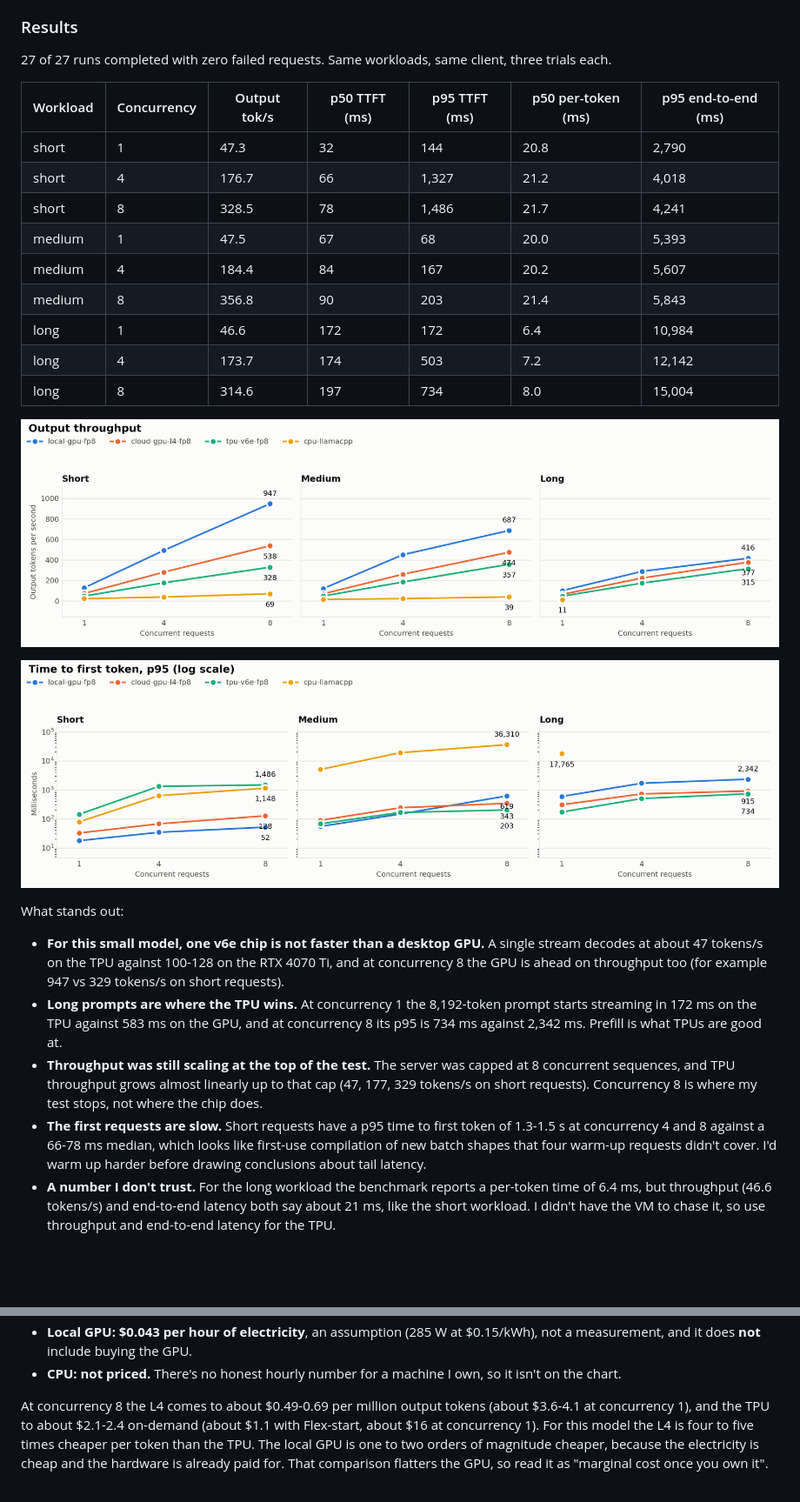
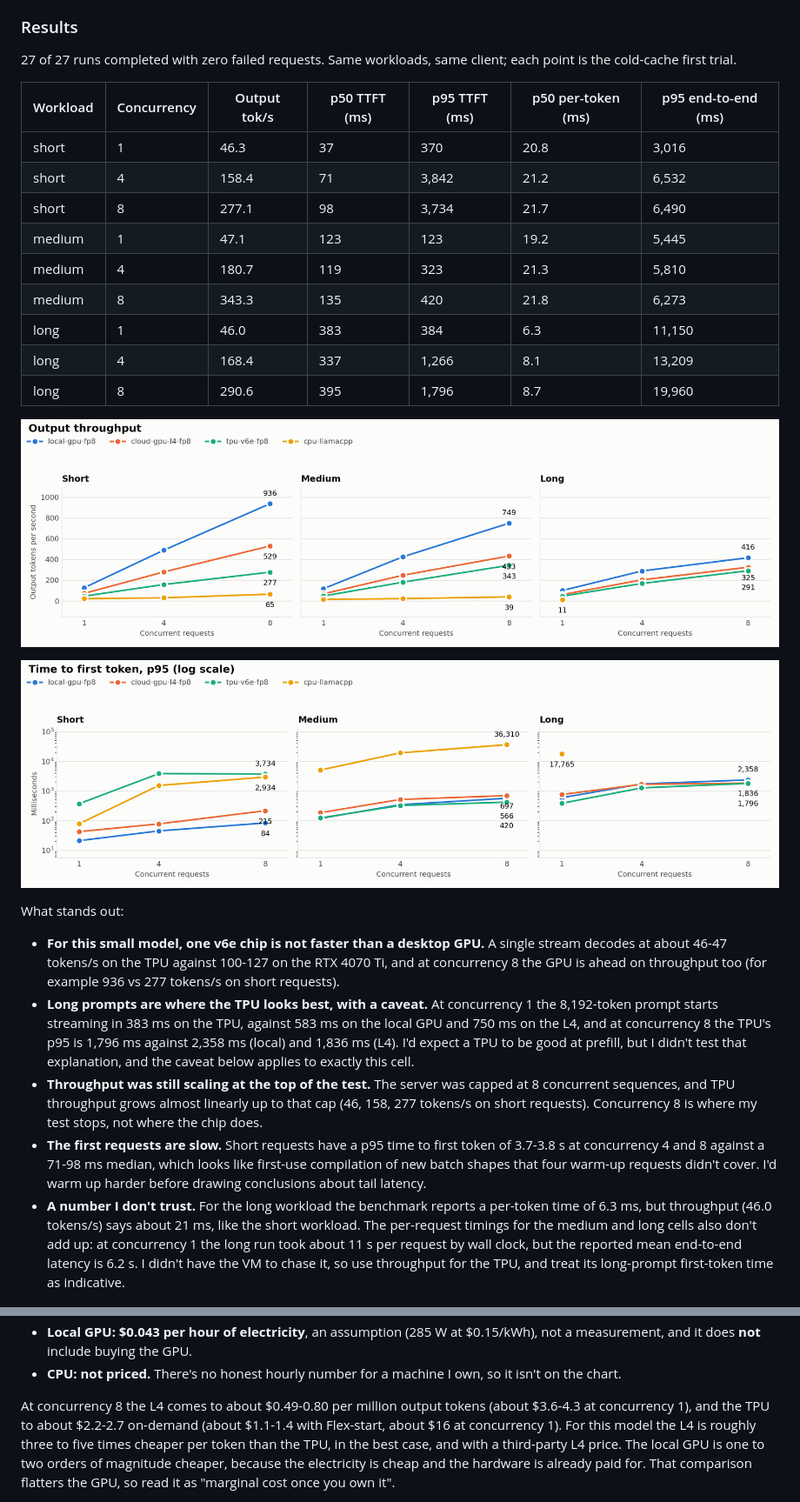
Before and after one commit to AdonaiVera/gemma-vllm-metrics, a Markdown page: blogs/part2-draft.md, 2 parts joined by grey strips. Shown at 87% size. Drawn GitHub-style; pictures changed too: blogs/images/throughput_vs_concurrency.png, blogs/images/ttft_p95_vs_concurrency.png; blank space fills up the shorter version.

```diff
--- a/blogs/part2-draft.md
+++ b/blogs/part2-draft.md
@@ -262,19 +270,19 @@ the effect to be small, but I can't prove it.
 ### Results
 
 27 of 27 runs completed with zero failed requests. Same workloads, same
-client, three trials each.
+client; each point is the cold-cache first trial.
 
 | Workload | Concurrency | Output tok/s | p50 TTFT (ms) | p95 TTFT (ms) | p50 per-token (ms) | p95 end-to-end (ms) |
 |---|---|---|---|---|---|---|
-| short | 1 | 47.3 | 32 | 144 | 20.8 | 2,790 |
-| short | 4 | 176.7 | 66 | 1,327 | 21.2 | 4,018 |
-| short | 8 | 328.5 | 78 | 1,486 | 21.7 | 4,241 |
-| medium | 1 | 47.5 | 67 | 68 | 20.0 | 5,393 |
-| medium | 4 | 184.4 | 84 | 167 | 20.2 | 5,607 |
-| medium | 8 | 356.8 | 90 | 203 | 21.4 | 5,843 |
-| long | 1 | 46.6 | 172 | 172 | 6.4 | 10,984 |
-| long | 4 | 173.7 | 174 | 503 | 7.2 | 12,142 |
-| long | 8 | 314.6 | 197 | 734 | 8.0 | 15,004 |
+| short | 1 | 46.3 | 37 | 370 | 20.8 | 3,016 |
+| short | 4 | 158.4 | 71 | 3,842 | 21.2 | 6,532 |
+| short | 8 | 277.1 | 98 | 3,734 | 21.7 | 6,490 |
+| medium | 1 | 47.1 | 123 | 123 | 19.2 | 5,445 |
+| medium | 4 | 180.7 | 119 | 323 | 21.3 | 5,810 |
+| medium | 8 | 343.3 | 135 | 420 | 21.8 | 6,273 |
+| long | 1 | 46.0 | 383 | 384 | 6.3 | 11,150 |
+| long | 4 | 168.4 | 337 | 1,266 | 8.1 | 13,209 |
+| long | 8 | 290.6 | 395 | 1,796 | 8.7 | 19,960 |
 
 ![Output throughput by concurrency and workload, all environments](images/throughput_vs_concurrency.png)
 
@@ -283,26 +291,31 @@ client, three trials each.
 What stands out:
 
 - **For this small model, one v6e chip is not faster than a desktop GPU.**
-  A single stream decodes at about 47 tokens/s on the TPU against 100-128 on
+  A single stream decodes at about 46-47 tokens/s on the TPU against 100-127 on
   the RTX 4070 Ti, and at concurrency 8 the GPU is ahead on throughput too
-  (for example 947 vs 329 tokens/s on short requests).
-- **Long prompts are where the TPU wins.** At concurrency 1 the 8,192-token
-  prompt starts streaming in 172 ms on the TPU against 583 ms on the GPU,
-  and at concurrency 8 its p95 is 734 ms against 2,342 ms. Prefill is what
-  TPUs are good at.
+  (for example 936 vs 277 tokens/s on short requests).
+- **Long prompts are where the TPU looks best, with a caveat.** At
+  concurrency 1 the 8,192-token prompt starts streaming in 383 ms on the TPU,
+  against 583 ms on the local GPU and 750 ms on the L4, and at concurrency 8
+  the TPU's p95 is 1,796 ms against 2,358 ms (local) and 1,836 ms (L4). I'd
+  expect a TPU to be good at prefill, but I didn't test that explanation, and
+  the caveat below applies to exactly this cell.
 - **Throughput was still scaling at the top of the test.** The server was
   capped at 8 concurrent sequences, and TPU throughput grows almost linearly
-  up to that cap (47, 177, 329 tokens/s on short requests). Concurrency 8 is
+  up to that cap (46, 158, 277 tokens/s on short requests). Concurrency 8 is
   where my test stops, not where the chip does.
 - **The first requests are slow.** Short requests have a p95 time to first
-  token of 1.3-1.5 s at concurrency 4 and 8 against a 66-78 ms median, which
+  token of 3.7-3.8 s at concurrency 4 and 8 against a 71-98 ms median, which
   looks like first-use compilation of new batch shapes that four warm-up
   requests didn't cover. I'd warm up harder before drawing conclusions about
   tail latency.
 - **A number I don't trust.** For the long workload the benchmark reports a
-  per-token time of 6.4 ms, but throughput (46.6 tokens/s) and end-to-end
-  latency both say about 21 ms, like the short workload. I didn't have the VM
-  to chase it, so use throughput and end-to-end latency for the TPU.
+  per-token time of 6.3 ms, but throughput (46.0 tokens/s) says about 21 ms,
+  like the short workload. The per-request timings for the medium and long
+  cells also don't add up: at concurrency 1 the long run took about 11 s per
+  request by wall clock, but the reported mean end-to-end latency is 6.2 s. I
+  didn't have the VM to chase it, so use throughput for the TPU, and treat its
+  long-prompt first-token time as indicative.
 
 ![Agent task success per task, all environments](images/agent_eval_by_task.png)
 
@@ -435,10 +452,11 @@ the best case for every environment. The prices:
 - **CPU: not priced.** There's no honest hourly number for a machine I own,
   so it isn't on the chart.
 
-At concurrency 8 the L4 comes to about $0.49-0.69 per million output tokens
-(about $3.6-4.1 at concurrency 1), and the TPU to about $2.1-2.4 on-demand
-(about $1.1 with Flex-start, about $16 at concurrency 1). For this model the
-L4 is four to five times cheaper per token than the TPU. The
+At concurrency 8 the L4 comes to about $0.49-0.80 per million output tokens
+(about $3.6-4.3 at concurrency 1), and the TPU to about $2.2-2.7 on-demand
+(about $1.1-1.4 with Flex-start, about $16 at concurrency 1). For this model
+the L4 is roughly three to five times cheaper per token than the TPU, in the
+best case, and with a third-party L4 price. The
 local GPU is one to two orders of magnitude cheaper, because the electricity
 is cheap and the hardware is already paid for. That comparison flatters the
 GPU, so read it as "marginal cost once you own it".
```
Also changed, not shown: other parts of blogs/part2-draft.md (+109 -75 lines), blogs/process-log.md (+10 -3 lines), blogs/images/cost_per_million_tokens.png, blogs/images/tpot_vs_concurrency.png, 3 other files.
